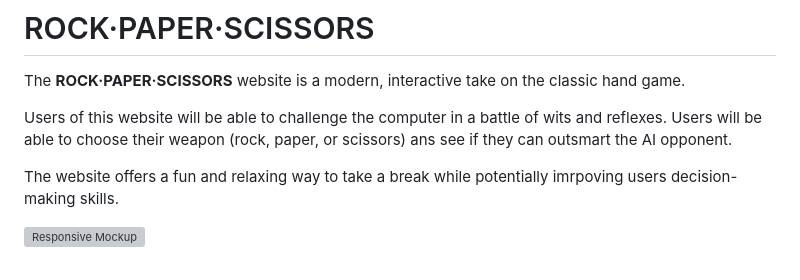
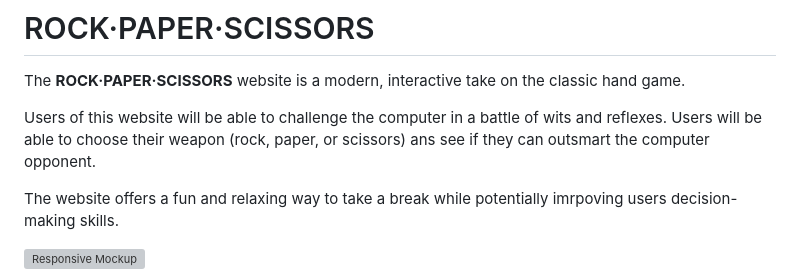
Before and after one commit to solegarciacoach/project-2-rock-paper-scissors, a Markdown page: README.md, the part around the change. GitHub-like rendering; grey boxes are pictures that could not be loaded.

```diff
--- a/README.md
+++ b/README.md
@@ -2,7 +2,7 @@
 
 The **ROCK·PAPER·SCISSORS** website is a modern, interactive take on the classic hand game.
 
-Users of this website will be able to challenge the computer in a battle of wits and reflexes. Users will be able to choose their weapon (rock, paper, or scissors) ans see if they can outsmart the AI opponent.
+Users of this website will be able to challenge the computer in a battle of wits and reflexes. Users will be able to choose their weapon (rock, paper, or scissors) ans see if they can outsmart the computer opponent.
 
 The website offers a fun and relaxing way to take a break while potentially imrpoving users decision-making skills.
 
```
